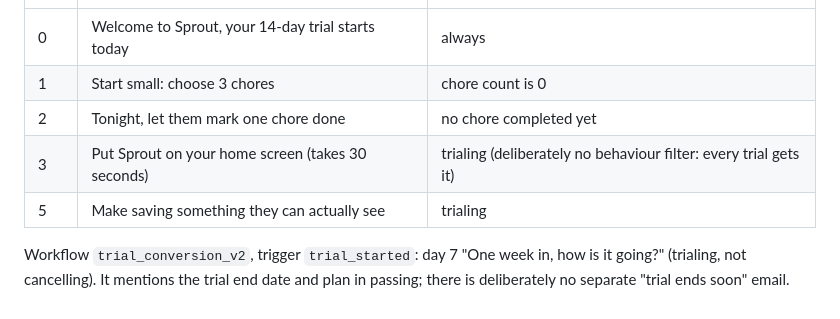
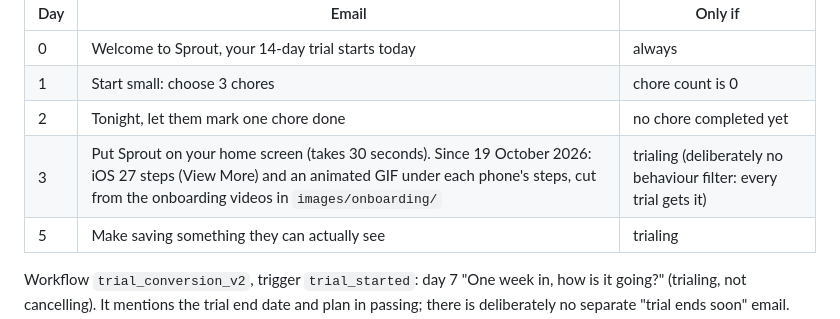
Before and after one commit to noanbarker/sakgeld, a Markdown page: docs/loops-lifecycle-emails.md, the part around the change. GitHub-like rendering.

Commit message:
Loops notes: day-3 home-screen email now has iOS 27 steps and GIFs
Co-Authored-By: Claude Opus 5.5 <noreply@anthropic.com>

```diff
--- a/docs/loops-lifecycle-emails.md
+++ b/docs/loops-lifecycle-emails.md
@@ -36,7 +36,7 @@ welcome only sends while the account is still trialing and not cancelling.
 | 0 | Welcome to Sprout, your 14-day trial starts today | always |
 | 1 | Start small: choose 3 chores | chore count is 0 |
 | 2 | Tonight, let them mark one chore done | no chore completed yet |
-| 3 | Put Sprout on your home screen (takes 30 seconds) | trialing (deliberately no behaviour filter: every trial gets it) |
+| 3 | Put Sprout on your home screen (takes 30 seconds). Since 19 October 2026: iOS 27 steps (View More) and an animated GIF under each phone's steps, cut from the onboarding videos in `images/onboarding/` | trialing (deliberately no behaviour filter: every trial gets it) |
 | 5 | Make saving something they can actually see | trialing |
 
 Workflow `trial_conversion_v2`, trigger `trial_started`: day 7 "One week in,
```
